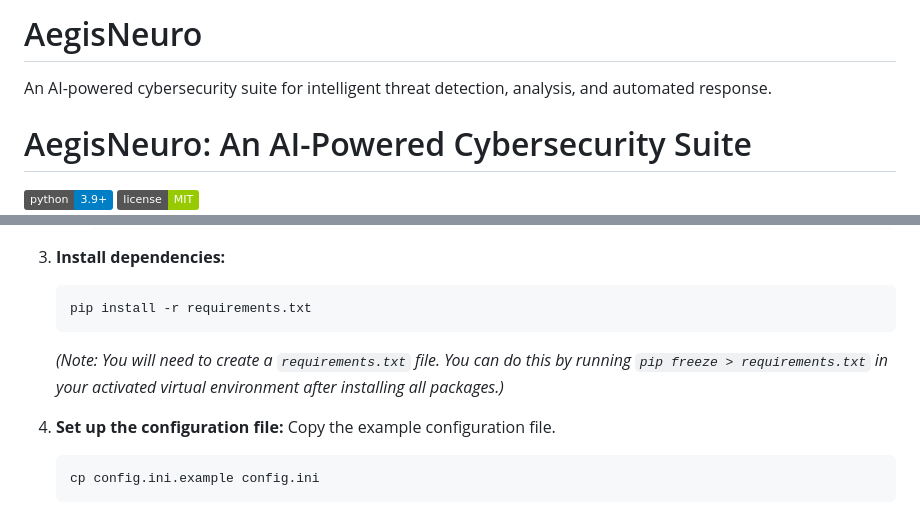
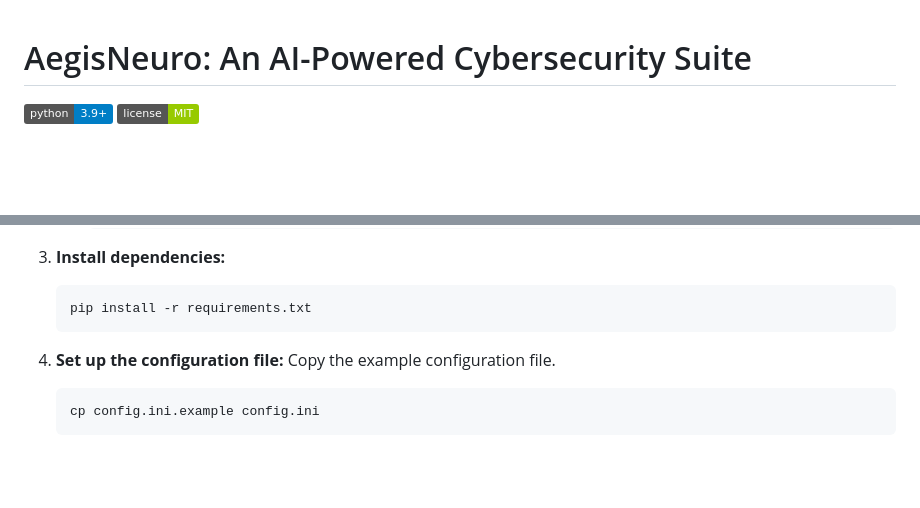
Before and after one commit to Vuli04/AegisNeuro, a Markdown page: README.md, 2 parts joined by grey strips. Drawn GitHub-style; badges without logos; blank space fills up the shorter version.

````diff
--- a/README.md
+++ b/README.md
@@ -1,5 +1,3 @@
-# AegisNeuro
-An AI-powered cybersecurity suite for intelligent threat detection, analysis, and automated response.
 # AegisNeuro: An AI-Powered Cybersecurity Suite
 
 ![Python](https://img.shields.io/badge/python-3.9+-blue.svg)
@@ -109,7 +107,6 @@ The system is built around a central Python service (`aegis_ips_service.py`) tha
     ```bash
     pip install -r requirements.txt
     ```
-    *(Note: You will need to create a `requirements.txt` file. You can do this by running `pip freeze > requirements.txt` in your activated virtual environment after installing all packages.)*
 
 4.  **Set up the configuration file:**
     Copy the example configuration file.
````
